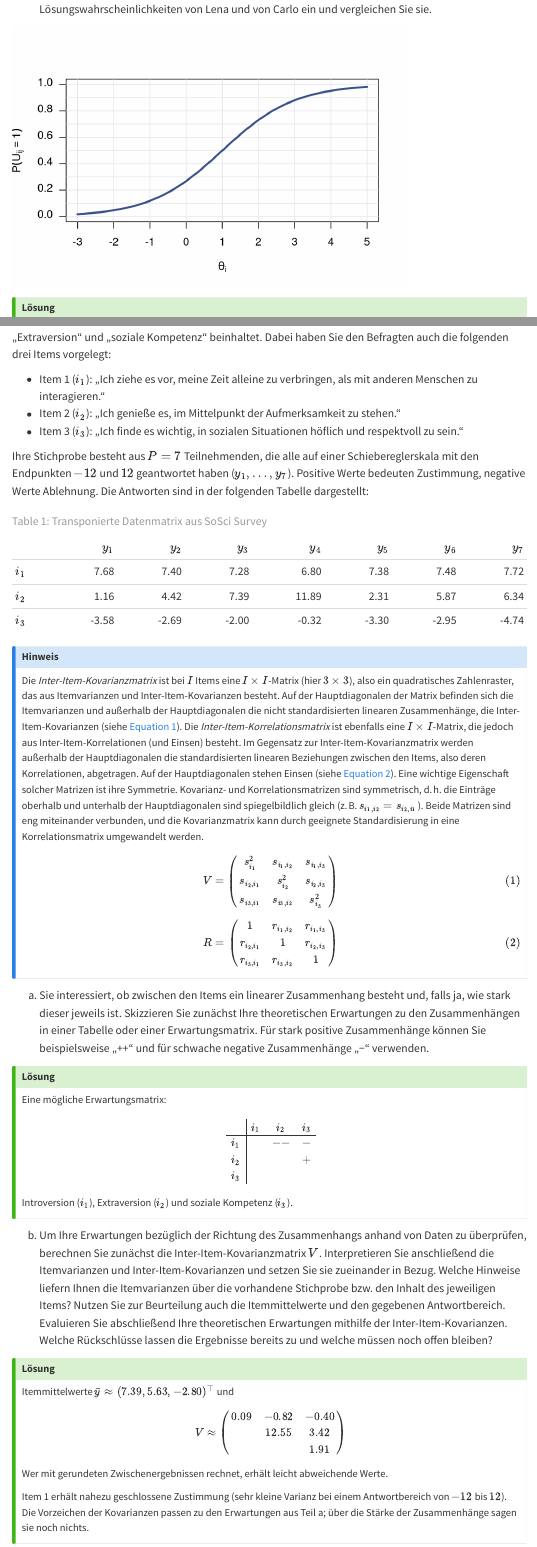
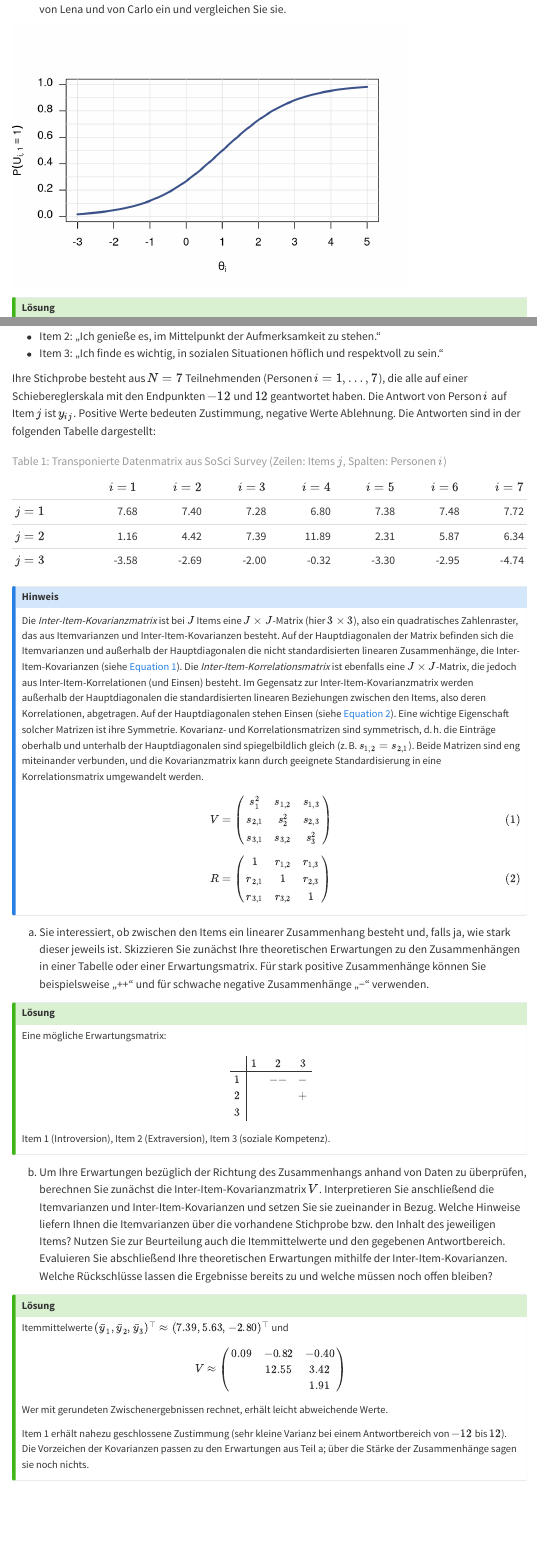
Before and after one commit to sbissantz/irtea, a Quarto document (website/workbook/basics-ex.qmd): the page in a window 1100 px wide, from 2550 px down, and a second part further down, joined at a grey line. Rendered offline with R 4.5, knitr and Pandoc in place of Quarto, with nearby package versions; menus at the side of the page are left out.

Commit message:
Align with lecture

```diff
--- a/website/workbook/basics-ex.qmd
+++ b/website/workbook/basics-ex.qmd
@@ -131,7 +131,7 @@
   theta <- seq(-3, 5, by = 0.05)
   plot(theta, plogis(theta - 1),
     type = "n", las = 1, ylim = c(0, 1), xaxt = "n",
-    xlab = expression(theta[i]), ylab = expression(P(U[ij] == 1))
+    xlab = expression(theta[i]), ylab = expression(P(U[list(i, 1)] == 1))
   )
   axis(1, at = -3:5)
   abline(h = seq(0, 1, by = 0.1), v = -3:5, col = "grey90")
@@ -171,41 +171,41 @@
 
 Stellen Sie sich vor, Sie hätten mit SoSci Survey im Rahmen einer Studienarbeit eine Erhebung mittels eines Persönlichkeitsinventars durchgeführt, das unter anderem die Konstrukte „Introversion“, „Extraversion“ und „soziale Kompetenz“ beinhaltet. Dabei haben Sie den Befragten auch die folgenden drei Items vorgelegt:
 
-- Item 1 ($i_1$): „Ich ziehe es vor, meine Zeit alleine zu verbringen, als mit
+- Item 1: „Ich ziehe es vor, meine Zeit alleine zu verbringen, als mit
   anderen Menschen zu interagieren.“
-- Item 2 ($i_2$): „Ich genieße es, im Mittelpunkt der Aufmerksamkeit zu
+- Item 2: „Ich genieße es, im Mittelpunkt der Aufmerksamkeit zu
   stehen.“
-- Item 3 ($i_3$): „Ich finde es wichtig, in sozialen Situationen höflich und
+- Item 3: „Ich finde es wichtig, in sozialen Situationen höflich und
   respektvoll zu sein.“
 
-Ihre Stichprobe besteht aus $P = 7$ Teilnehmenden, die alle auf einer Schiebereglerskala mit den Endpunkten $-12$ und $12$ geantwortet haben ($y_1, \dots, y_7$). Positive Werte bedeuten Zustimmung, negative Werte Ablehnung. Die Antworten sind in der folgenden Tabelle dargestellt:
+Ihre Stichprobe besteht aus $N = 7$ Teilnehmenden (Personen $i = 1, \dots, 7$), die alle auf einer Schiebereglerskala mit den Endpunkten $-12$ und $12$ geantwortet haben. Die Antwort von Person $i$ auf Item $j$ ist $y_{ij}$. Positive Werte bedeuten Zustimmung, negative Werte Ablehnung. Die Antworten sind in der folgenden Tabelle dargestellt:
 
-|         | $y_1$ | $y_2$ | $y_3$ | $y_4$ | $y_5$ | $y_6$ | $y_7$ |
-|---------|------:|------:|------:|------:|------:|------:|------:|
-| $i_1$   |  7.68 |  7.40 |  7.28 |  6.80 |  7.38 |  7.48 |  7.72 |
-| $i_2$   |  1.16 |  4.42 |  7.39 | 11.89 |  2.31 |  5.87 |  6.34 |
-| $i_3$   | -3.58 | -2.69 | -2.00 | -0.32 | -3.30 | -2.95 | -4.74 |
+|         | $i = 1$ | $i = 2$ | $i = 3$ | $i = 4$ | $i = 5$ | $i = 6$ | $i = 7$ |
+|---------|--------:|--------:|--------:|--------:|--------:|--------:|--------:|
+| $j = 1$ |    7.68 |    7.40 |    7.28 |    6.80 |    7.38 |    7.48 |    7.72 |
+| $j = 2$ |    1.16 |    4.42 |    7.39 |   11.89 |    2.31 |    5.87 |    6.34 |
+| $j = 3$ |   -3.58 |   -2.69 |   -2.00 |   -0.32 |   -3.30 |   -2.95 |   -4.74 |
 
-: Transponierte Datenmatrix aus SoSci Survey {#tbl-data}
+: Transponierte Datenmatrix aus SoSci Survey (Zeilen: Items $j$, Spalten: Personen $i$) {#tbl-data}
 
 ::: {.callout-note title="Hinweis" collapse="true"}
-Die *Inter-Item-Kovarianzmatrix* ist bei $I$ Items eine $I \times I$-Matrix (hier $3 \times 3$), also ein quadratisches Zahlenraster, das aus Itemvarianzen und Inter-Item-Kovarianzen besteht. Auf der Hauptdiagonalen der Matrix befinden sich die Itemvarianzen und außerhalb der Hauptdiagonalen die nicht standardisierten linearen Zusammenhänge, die Inter-Item-Kovarianzen (siehe @eq-covmat). Die *Inter-Item-Korrelationsmatrix* ist ebenfalls eine $I \times I$-Matrix, die jedoch aus Inter-Item-Korrelationen (und Einsen) besteht. Im Gegensatz zur Inter-Item-Kovarianzmatrix werden außerhalb der Hauptdiagonalen die standardisierten linearen Beziehungen zwischen den Items, also deren Korrelationen, abgetragen. Auf der Hauptdiagonalen stehen Einsen (siehe @eq-cormat). Eine wichtige Eigenschaft solcher Matrizen ist ihre Symmetrie. Kovarianz- und Korrelationsmatrizen sind symmetrisch, d. h. die Einträge oberhalb und unterhalb der Hauptdiagonalen sind spiegelbildlich gleich (z. B. $s_{i_1,i_2} = s_{i_2,i_1}$). Beide Matrizen sind eng miteinander verbunden, und die Kovarianzmatrix kann durch geeignete Standardisierung in eine Korrelationsmatrix umgewandelt werden.
+Die *Inter-Item-Kovarianzmatrix* ist bei $J$ Items eine $J \times J$-Matrix (hier $3 \times 3$), also ein quadratisches Zahlenraster, das aus Itemvarianzen und Inter-Item-Kovarianzen besteht. Auf der Hauptdiagonalen der Matrix befinden sich die Itemvarianzen und außerhalb der Hauptdiagonalen die nicht standardisierten linearen Zusammenhänge, die Inter-Item-Kovarianzen (siehe @eq-covmat). Die *Inter-Item-Korrelationsmatrix* ist ebenfalls eine $J \times J$-Matrix, die jedoch aus Inter-Item-Korrelationen (und Einsen) besteht. Im Gegensatz zur Inter-Item-Kovarianzmatrix werden außerhalb der Hauptdiagonalen die standardisierten linearen Beziehungen zwischen den Items, also deren Korrelationen, abgetragen. Auf der Hauptdiagonalen stehen Einsen (siehe @eq-cormat). Eine wichtige Eigenschaft solcher Matrizen ist ihre Symmetrie. Kovarianz- und Korrelationsmatrizen sind symmetrisch, d. h. die Einträge oberhalb und unterhalb der Hauptdiagonalen sind spiegelbildlich gleich (z. B. $s_{1,2} = s_{2,1}$). Beide Matrizen sind eng miteinander verbunden, und die Kovarianzmatrix kann durch geeignete Standardisierung in eine Korrelationsmatrix umgewandelt werden.
 
 $$
 V =
 \begin{pmatrix}
-s^2_{i_1} & s_{i_1,i_2} & s_{i_1,i_3} \\
-s_{i_2,i_1} & s^2_{i_2} & s_{i_2,i_3} \\
-s_{i_3,i_1} & s_{i_3,i_2} & s^2_{i_3}
+s^2_1 & s_{1,2} & s_{1,3} \\
+s_{2,1} & s^2_2 & s_{2,3} \\
+s_{3,1} & s_{3,2} & s^2_3
 \end{pmatrix}
 $$ {#eq-covmat}
 
 $$
 R =
 \begin{pmatrix}
-1 & r_{i_1,i_2} & r_{i_1,i_3} \\
-r_{i_2,i_1} & 1 & r_{i_2,i_3} \\
-r_{i_3,i_1} & r_{i_3,i_2} & 1
+1 & r_{1,2} & r_{1,3} \\
+r_{2,1} & 1 & r_{2,3} \\
+r_{3,1} & r_{3,2} & 1
 \end{pmatrix}
 $$ {#eq-cormat}
 :::
@@ -217,21 +217,21 @@
 
 $$
 \begin{array}{c|ccc}
- & i_1 & i_2 & i_3 \\
+ & 1 & 2 & 3 \\
 \hline
-i_1 & & {-}{-} & - \\
-i_2 & & & {+} \\
-i_3 & & &
+1 & & {-}{-} & - \\
+2 & & & {+} \\
+3 & & &
 \end{array}
 $$
 
-Introversion ($i_1$), Extraversion ($i_2$) und soziale Kompetenz ($i_3$).
+Item 1 (Introversion), Item 2 (Extraversion), Item 3 (soziale Kompetenz).
 :::
 
 b. Um Ihre Erwartungen bezüglich der Richtung des Zusammenhangs anhand von Daten zu überprüfen, berechnen Sie zunächst die Inter-Item-Kovarianzmatrix $V$. Interpretieren Sie anschließend die Itemvarianzen und Inter-Item-Kovarianzen und setzen Sie sie zueinander in Bezug. Welche Hinweise liefern Ihnen die Itemvarianzen über die vorhandene Stichprobe bzw. den Inhalt des jeweiligen Items? Nutzen Sie zur Beurteilung auch die Itemmittelwerte und den gegebenen Antwortbereich. Evaluieren Sie abschließend Ihre theoretischen Erwartungen mithilfe der Inter-Item-Kovarianzen. Welche Rückschlüsse lassen die Ergebnisse bereits zu und welche müssen noch offen bleiben?
 
 ::: {.callout-tip title="Lösung" collapse="true"}
-Itemmittelwerte $\bar{y} \approx (7.39, 5.63, -2.80)^\top$ und
+Itemmittelwerte $(\bar{y}_1, \bar{y}_2, \bar{y}_3)^\top \approx (7.39, 5.63, -2.80)^\top$ und
 $$
 V \approx
 \begin{pmatrix}
```
Also changed, not shown: R/data.R (+2 -2 lines), website/workbook/basics-ex.qmd (16 more changed lines).
